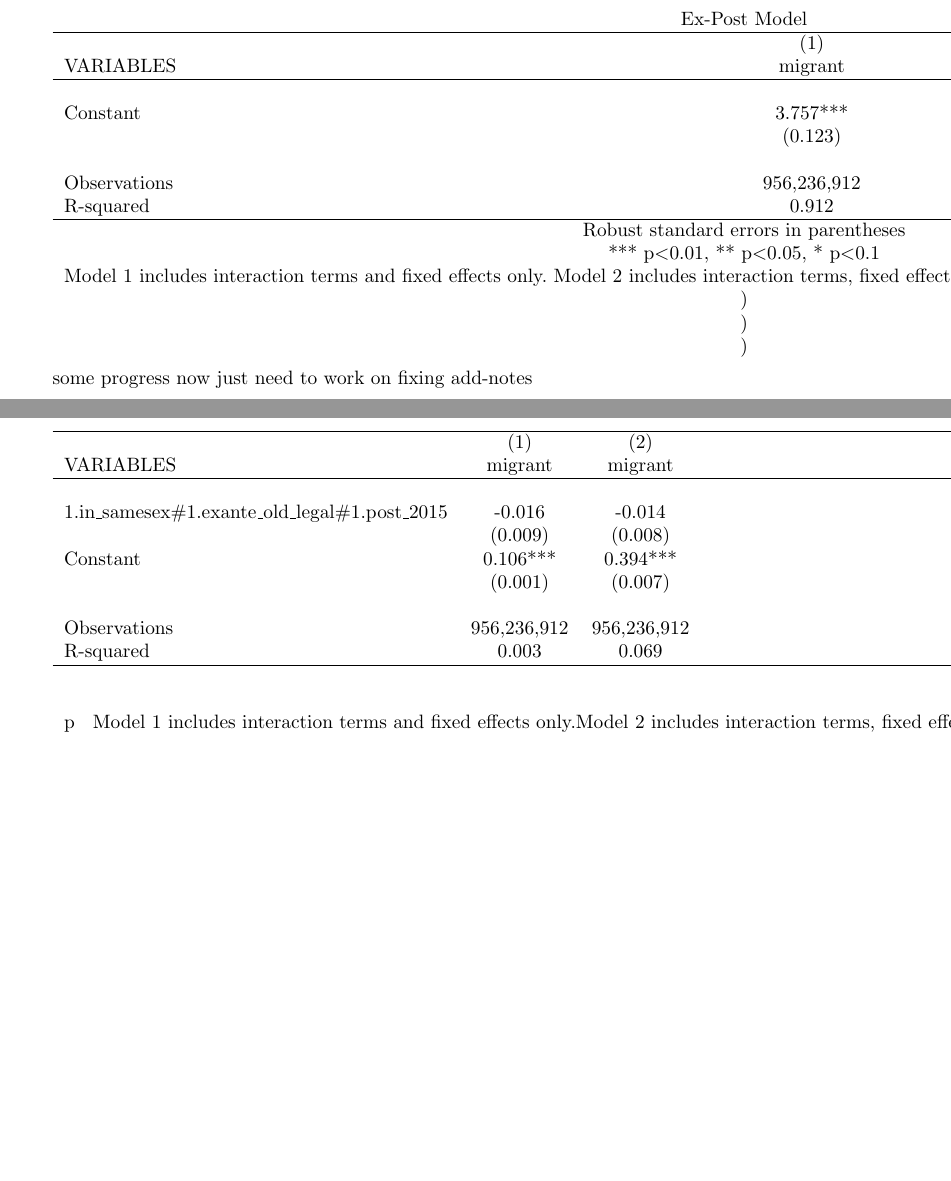
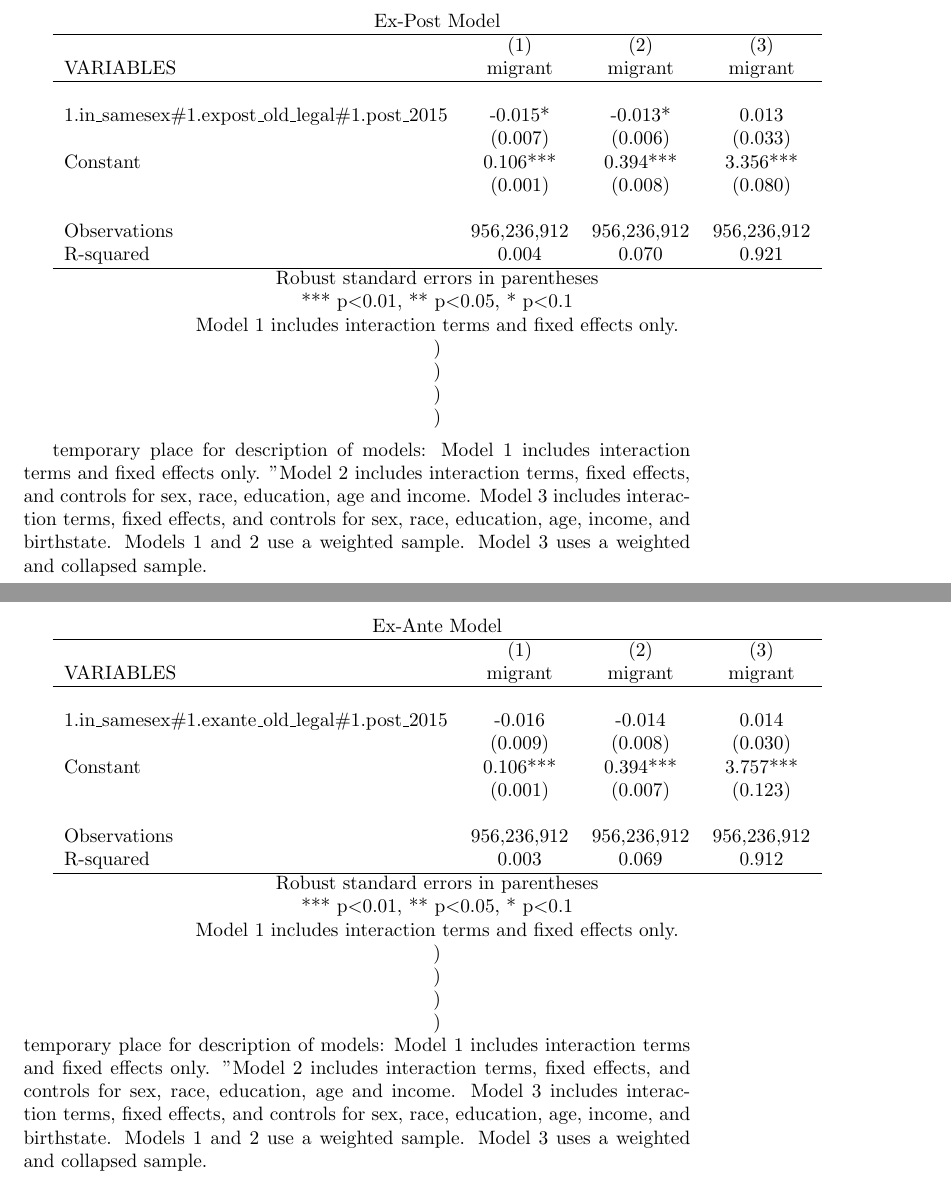
Before and after one commit to nj-rich/same-sex-migration, a LaTeX document (Drafting/test_drafting.tex, which reads outputs/regressions/exante_model.tex, outputs/regressions/expost_model.tex): two parts of pages 2 and 3 of 3, joined at a grey line, cut so that both start at the same text, the shorter picture padded with empty space. Compiled offline with pdfLaTeX.

Commit message:
good stopping point regressions

```diff
--- a/Drafting/test_drafting.tex
+++ b/Drafting/test_drafting.tex
@@ -19,12 +19,14 @@
 
 \input{outputs/regressions/expost_model}
 
-some progress now just need to work on fixing add-notes
+temporary place for description of models:
+Model 1 includes interaction terms and fixed effects only. "Model 2 includes interaction terms, fixed effects, and controls for sex, race, education, age and income. Model 3 includes interaction terms, fixed effects, and controls for sex, race, education, age, income, and birthstate. Models 1 and 2 use a weighted sample. Model 3 uses a weighted and collapsed sample.
 
 \clearpage
 
 \input{outputs/regressions/exante_model}
-
+temporary place for description of models:
+Model 1 includes interaction terms and fixed effects only. "Model 2 includes interaction terms, fixed effects, and controls for sex, race, education, age and income. Model 3 includes interaction terms, fixed effects, and controls for sex, race, education, age, income, and birthstate. Models 1 and 2 use a weighted sample. Model 3 uses a weighted and collapsed sample.
 
 
 
--- a/outputs/regressions/exante_model.tex
+++ b/outputs/regressions/exante_model.tex
@@ -12,10 +12,7 @@ Observations & 956,236,912 & 956,236,912 & 956,236,912 \\
  R-squared & 0.003 & 0.069 & 0.912 \\ \hline
 \multicolumn{4}{c}{ Robust standard errors in parentheses} \\
 \multicolumn{4}{c}{ *** p$<$0.01, ** p$<$0.05, * p$<$0.1} \\
-\multicolumn{4}{c}{p{\textwidth}}{ Model 1 includes interaction terms and fixed effects only. \newline
-Model 2 includes interaction terms, fixed effects, and controls for sex, race, education, age, and income. \newline
-Model 3 includes interaction terms, fixed effects, and controls for sex, race, education, age, income, and birthstate. \newline
-Models 1 and 2 use a weighted sample. Model 3 uses a weighted and collapsed sample.} \\
+\multicolumn{4}{c}{ Model 1 includes interaction terms and fixed effects only.} \\
 \multicolumn{4}{c}{ )} \\
 \multicolumn{4}{c}{ )} \\
 \multicolumn{4}{c}{ )} \\
--- a/outputs/regressions/expost_model.tex
+++ b/outputs/regressions/expost_model.tex
@@ -1,17 +1,20 @@
-\begin{tabular}{lc}
-\multicolumn{2}{c}{Ex-Post Model} \\ \hline
- & (1) \\
-VARIABLES & migrant \\ \hline
- &  \\
-Constant & 3.757*** \\
- & (0.123) \\
- &  \\
-Observations & 956,236,912 \\
- R-squared & 0.912 \\ \hline
-\multicolumn{2}{c}{ Robust standard errors in parentheses} \\
-\multicolumn{2}{c}{ *** p$<$0.01, ** p$<$0.05, * p$<$0.1} \\
-\multicolumn{2}{c}{ Model 1 includes interaction terms and fixed effects only.\ Model 2 includes interaction terms, fixed effects, and controls for sex, race, education, age and income.} \\
-\multicolumn{2}{c}{ )} \\
-\multicolumn{2}{c}{ )} \\
-\multicolumn{2}{c}{ )} \\
+\begin{tabular}{lccc}
+\multicolumn{4}{c}{Ex-Post Model} \\ \hline
+ & (1) & (2) & (3) \\
+VARIABLES & migrant & migrant & migrant \\ \hline
+ &  &  &  \\
+1.in\_samesex\#1.expost\_old\_legal\#1.post\_2015 & -0.015* & -0.013* & 0.013 \\
+ & (0.007) & (0.006) & (0.033) \\
+Constant & 0.106*** & 0.394*** & 3.356*** \\
+ & (0.001) & (0.008) & (0.080) \\
+ &  &  &  \\
+Observations & 956,236,912 & 956,236,912 & 956,236,912 \\
+ R-squared & 0.004 & 0.070 & 0.921 \\ \hline
+\multicolumn{4}{c}{ Robust standard errors in parentheses} \\
+\multicolumn{4}{c}{ *** p$<$0.01, ** p$<$0.05, * p$<$0.1} \\
+\multicolumn{4}{c}{ Model 1 includes interaction terms and fixed effects only.} \\
+\multicolumn{4}{c}{ )} \\
+\multicolumn{4}{c}{ )} \\
+\multicolumn{4}{c}{ )} \\
+\multicolumn{4}{c}{ )} \\
 \end{tabular}
```
Also changed, not shown: outputs/regressions/expost_model.txt (+10 -7 lines), 2 other files.
